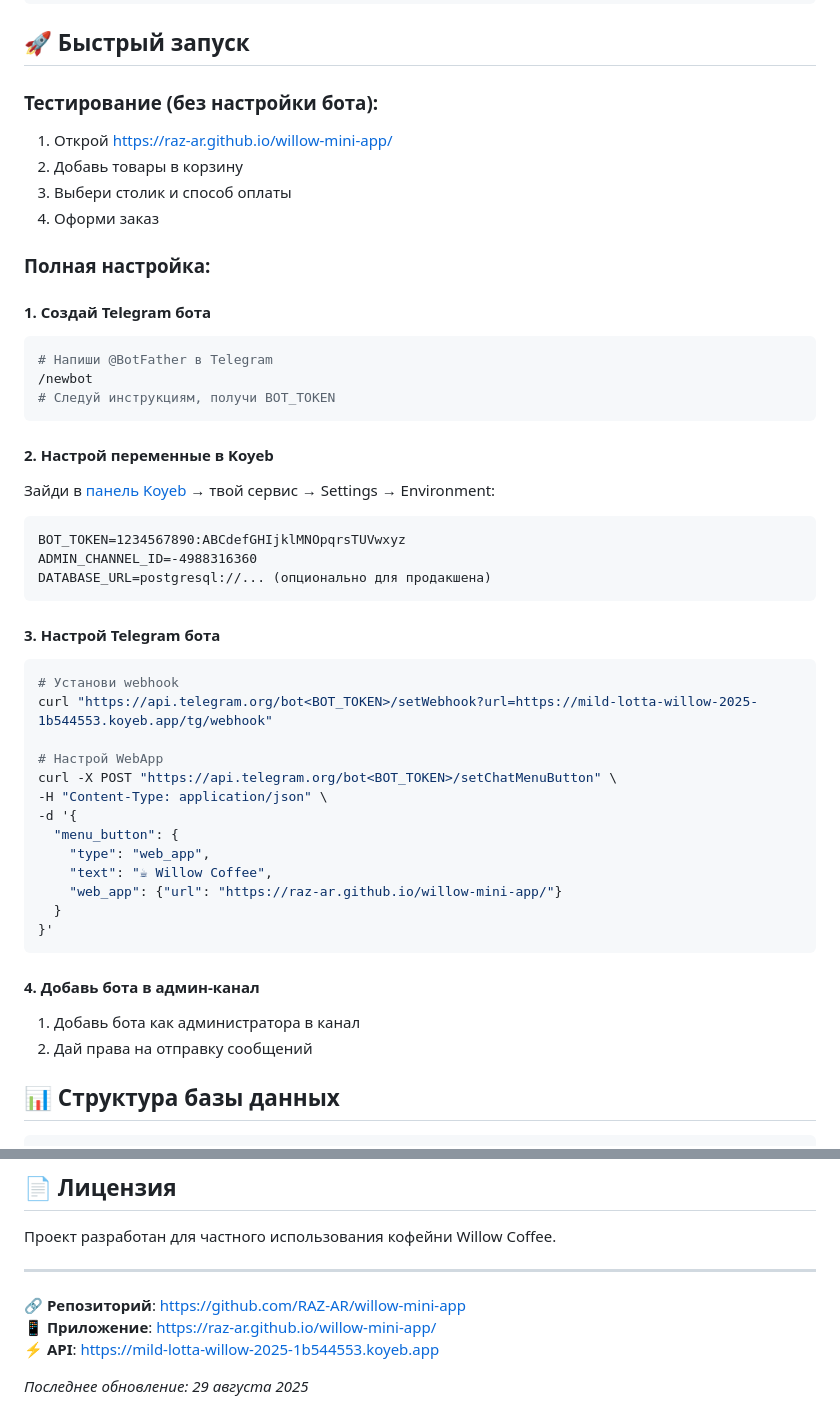
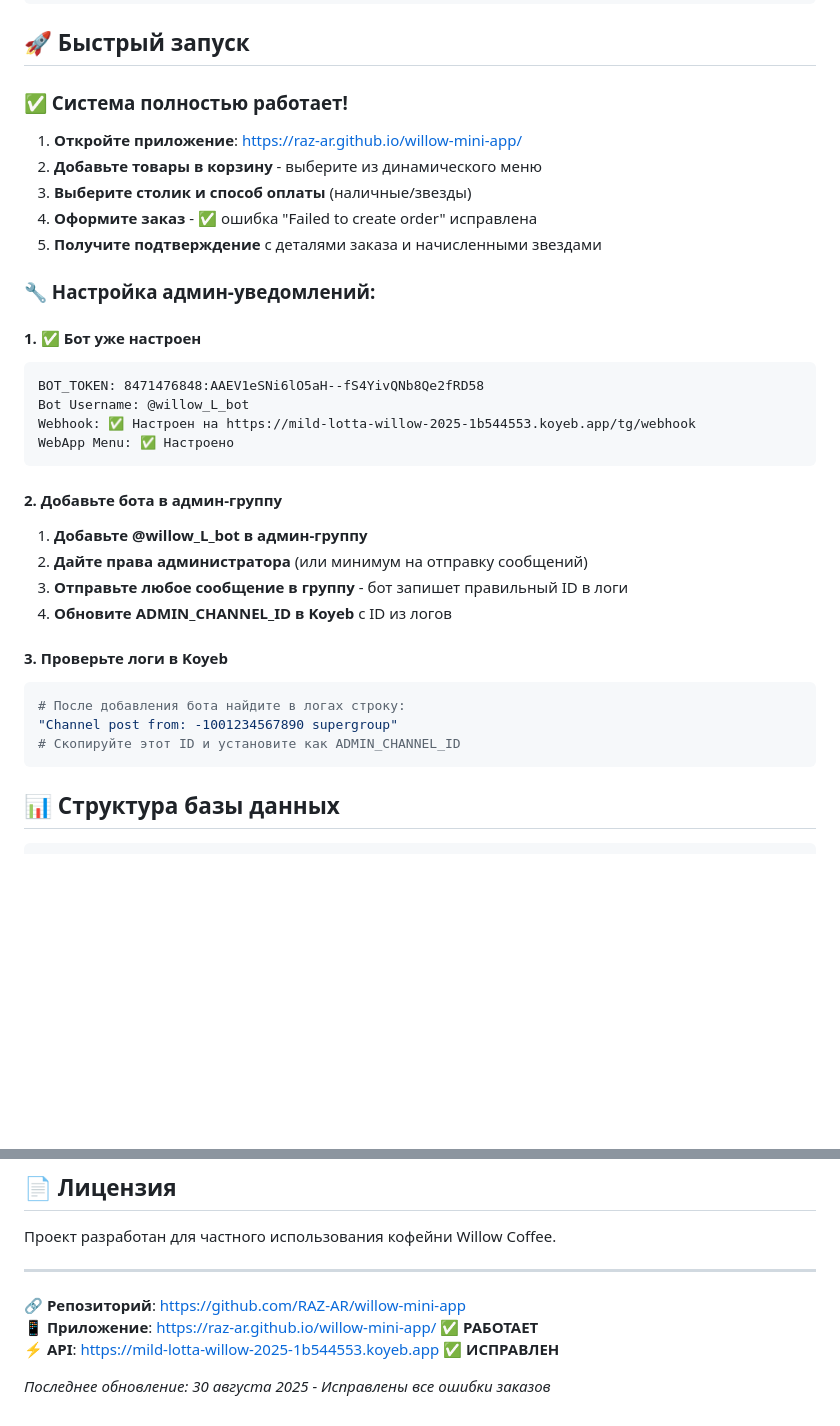
Before and after one commit to RAZ-AR/willow-mini-app, a Markdown page: README.md, 2 parts joined by grey strips. GitHub-like rendering; blank space fills up the shorter version.

````diff
--- a/README.md
+++ b/README.md
@@ -101,49 +109,35 @@ POST /tg/webhook          - Telegram Bot webhook
 
 ## 🚀 Быстрый запуск
 
-### Тестирование (без настройки бота):
-1. Открой https://raz-ar.github.io/willow-mini-app/
-2. Добавь товары в корзину
-3. Выбери столик и способ оплаты
-4. Оформи заказ
+### ✅ Система полностью работает!
+1. **Откройте приложение**: https://raz-ar.github.io/willow-mini-app/
+2. **Добавьте товары в корзину** - выберите из динамического меню
+3. **Выберите столик и способ оплаты** (наличные/звезды)
+4. **Оформите заказ** - ✅ ошибка "Failed to create order" исправлена
+5. **Получите подтверждение** с деталями заказа и начисленными звездами
 
-### Полная настройка:
+### 🔧 Настройка админ-уведомлений:
 
-#### 1. Создай Telegram бота
-```bash
-# Напиши @BotFather в Telegram
-/newbot
-# Следуй инструкциям, получи BOT_TOKEN
+#### 1. ✅ Бот уже настроен
+```
+BOT_TOKEN: 8471476848:AAEV1eSNi6lO5aH--fS4YivQNb8Qe2fRD58
+Bot Username: @willow_L_bot
+Webhook: ✅ Настроен на https://mild-lotta-willow-2025-1b544553.koyeb.app/tg/webhook
+WebApp Menu: ✅ Настроено
 ```
 
-#### 2. Настрой переменные в Koyeb
-Зайди в [панель Koyeb](https://app.koyeb.com) → твой сервис → Settings → Environment:
+#### 2. Добавьте бота в админ-группу
+1. **Добавьте @willow_L_bot в админ-группу**
+2. **Дайте права администратора** (или минимум на отправку сообщений)
+3. **Отправьте любое сообщение в группу** - бот запишет правильный ID в логи
+4. **Обновите ADMIN_CHANNEL_ID в Koyeb** с ID из логов
+
+#### 3. Проверьте логи в Koyeb
+```bash
+# После добавления бота найдите в логах строку:
+"Channel post from: -1001234567890 supergroup"
+# Скопируйте этот ID и установите как ADMIN_CHANNEL_ID
 ```
-BOT_TOKEN=1234567890:ABCdefGHIjklMNOpqrsTUVwxyz
-ADMIN_CHANNEL_ID=-4988316360
-DATABASE_URL=postgresql://... (опционально для продакшена)
-```
-
-#### 3. Настрой Telegram бота
-```bash
-# Установи webhook
-curl "https://api.telegram.org/bot<BOT_TOKEN>/setWebhook?url=https://mild-lotta-willow-2025-1b544553.koyeb.app/tg/webhook"
-
-# Настрой WebApp
-curl -X POST "https://api.telegram.org/bot<BOT_TOKEN>/setChatMenuButton" \
--H "Content-Type: application/json" \
--d '{
-  "menu_button": {
-    "type": "web_app",
-    "text": "☕ Willow Coffee",
-    "web_app": {"url": "https://raz-ar.github.io/willow-mini-app/"}
-  }
-}'
-```
-
-#### 4. Добавь бота в админ-канал
-1. Добавь бота как администратора в канал
-2. Дай права на отправку сообщений
 
 ## 📊 Структура базы данных
 
@@ -249,7 +252,7 @@ curl -X POST https://mild-lotta-willow-2025-1b544553.koyeb.app/api/order \
 ---
 
 **🔗 Репозиторий**: https://github.com/RAZ-AR/willow-mini-app
-**📱 Приложение**: https://raz-ar.github.io/willow-mini-app/
-**⚡ API**: https://mild-lotta-willow-2025-1b544553.koyeb.app
+**📱 Приложение**: https://raz-ar.github.io/willow-mini-app/ ✅ **РАБОТАЕТ**
+**⚡ API**: https://mild-lotta-willow-2025-1b544553.koyeb.app ✅ **ИСПРАВЛЕН**
 
-*Последнее обновление: 29 августа 2025*
+*Последнее обновление: 30 августа 2025 - Исправлены все ошибки заказов*
````
Also changed, not shown: other parts of README.md (+32 -15 lines).
